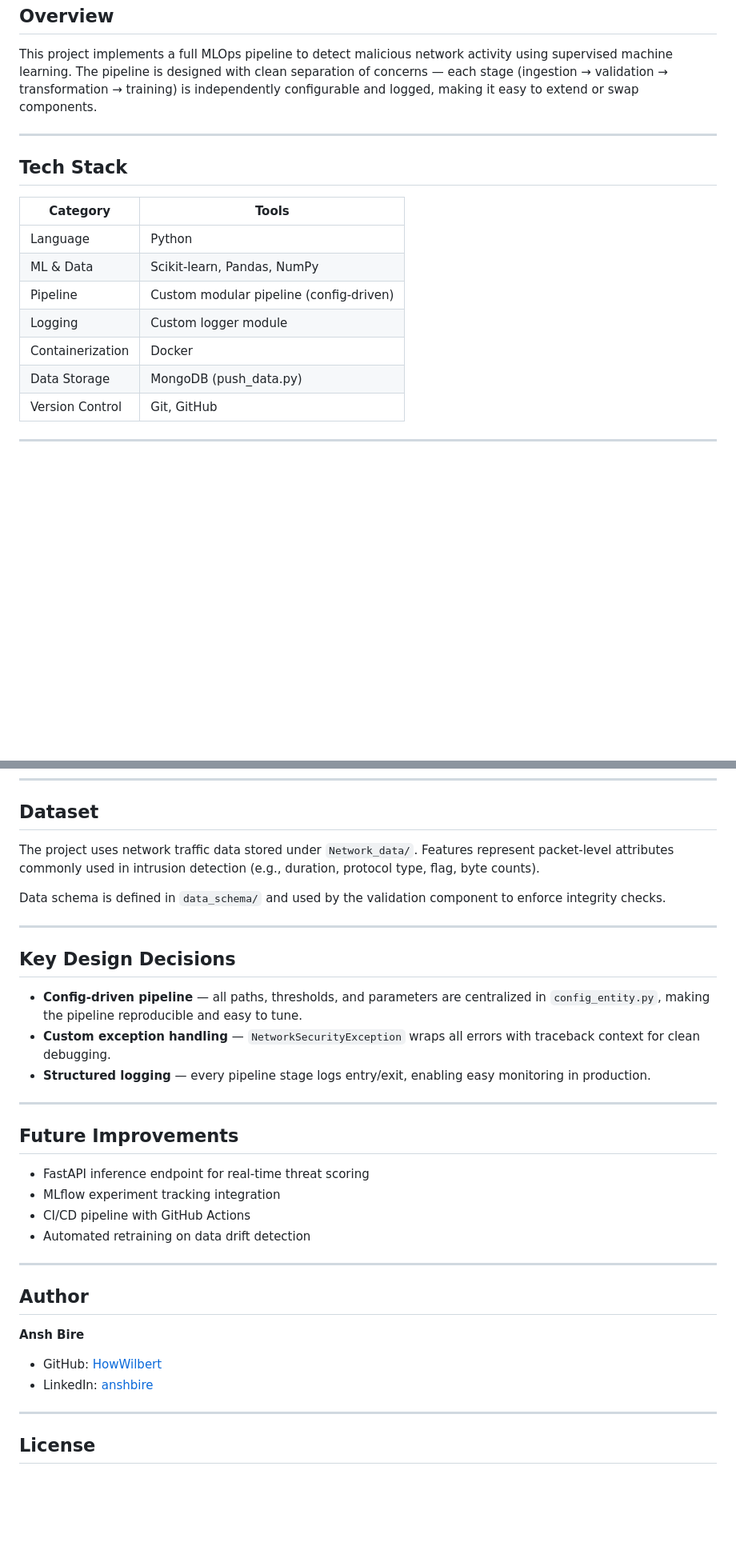
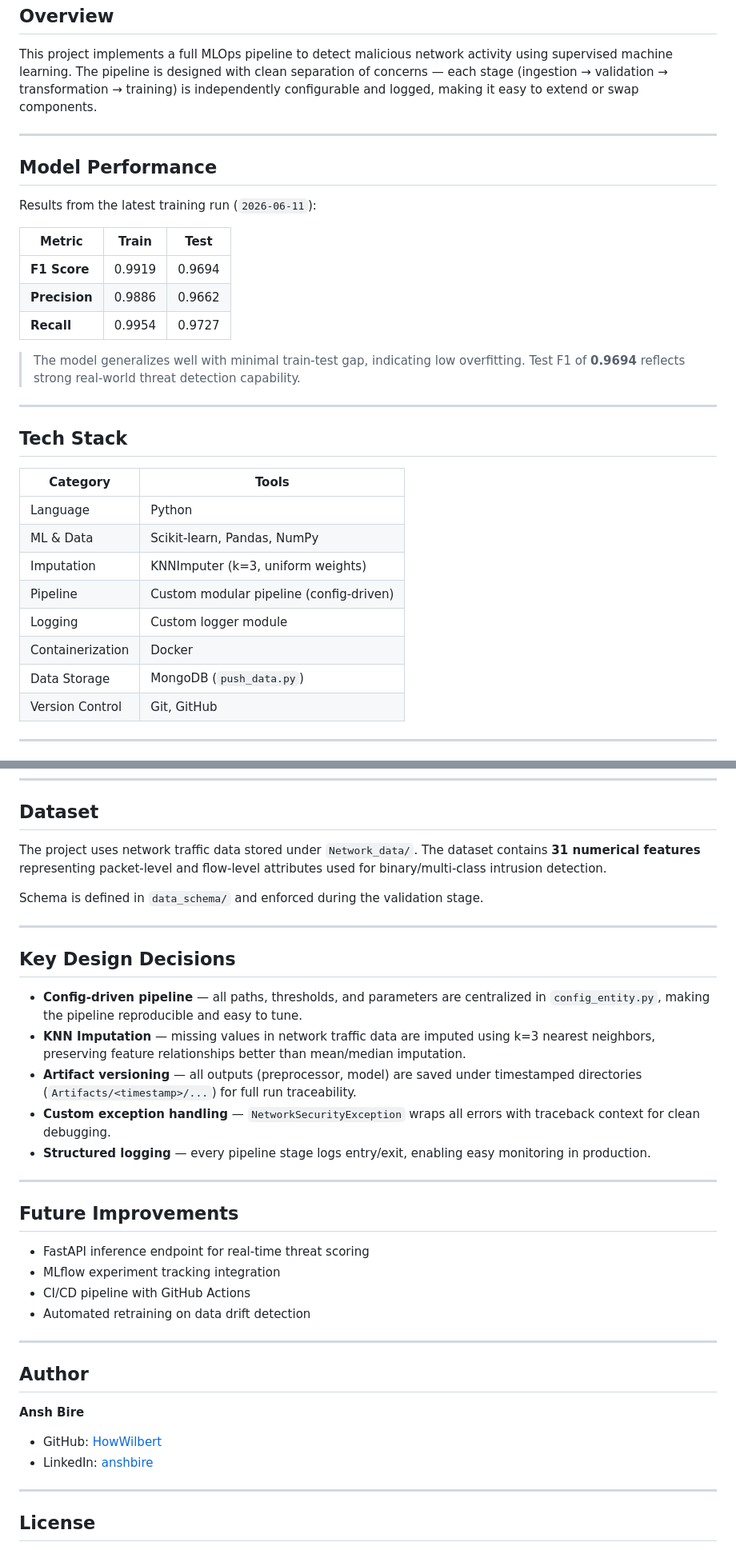
Before and after one commit to HowWilbert/Network-Security, a Markdown page: Readme.md, 2 parts joined by grey strips. Shown at 80% size. GitHub-like rendering; blank space fills up the shorter version.

```diff
--- a/Readme.md
+++ b/Readme.md
@@ -10,16 +10,31 @@ This project implements a full MLOps pipeline to detect malicious network activi
 
 ---
 
+## Model Performance
+
+Results from the latest training run (`2026-06-11`):
+
+| Metric | Train | Test |
+|---|---|---|
+| **F1 Score** | 0.9919 | 0.9694 |
+| **Precision** | 0.9886 | 0.9662 |
+| **Recall** | 0.9954 | 0.9727 |
+
+> The model generalizes well with minimal train-test gap, indicating low overfitting. Test F1 of **0.9694** reflects strong real-world threat detection capability.
+
+---
+
 ## Tech Stack
 
 | Category | Tools |
 |---|---|
 | Language | Python |
 | ML & Data | Scikit-learn, Pandas, NumPy |
+| Imputation | KNNImputer (k=3, uniform weights) |
 | Pipeline | Custom modular pipeline (config-driven) |
 | Logging | Custom logger module |
 | Containerization | Docker |
-| Data Storage | MongoDB (push_data.py) |
+| Data Storage | MongoDB (`push_data.py`) |
 | Version Control | Git, GitHub |
 
 ---
@@ -121,18 +141,19 @@ docker run network-security
 
 ## Dataset
 
-The project uses network traffic data stored under `Network_data/`. Features represent packet-level attributes commonly used in intrusion detection (e.g., duration, protocol type, flag, byte counts).
+The project uses network traffic data stored under `Network_data/`. The dataset contains **31 numerical features** representing packet-level and flow-level attributes used for binary/multi-class intrusion detection.
 
-Data schema is defined in `data_schema/` and used by the validation component to enforce integrity checks.
+Schema is defined in `data_schema/` and enforced during the validation stage.
 
 ---
 
 ## Key Design Decisions
 
 - **Config-driven pipeline** — all paths, thresholds, and parameters are centralized in `config_entity.py`, making the pipeline reproducible and easy to tune.
+- **KNN Imputation** — missing values in network traffic data are imputed using k=3 nearest neighbors, preserving feature relationships better than mean/median imputation.
+- **Artifact versioning** — all outputs (preprocessor, model) are saved under timestamped directories (`Artifacts/<timestamp>/...`) for full run traceability.
 - **Custom exception handling** — `NetworkSecurityException` wraps all errors with traceback context for clean debugging.
 - **Structured logging** — every pipeline stage logs entry/exit, enabling easy monitoring in production.
-
 ---
 
 ## Future Improvements
@@ -141,7 +162,6 @@ Data schema is defined in `data_schema/` and used by the validation component to
 - MLflow experiment tracking integration
 - CI/CD pipeline with GitHub Actions
 - Automated retraining on data drift detection
-
 ---
 
 ## Author
@@ -149,7 +169,6 @@ Data schema is defined in `data_schema/` and used by the validation component to
 **Ansh Bire**
 - GitHub: [HowWilbert](https://github.com/HowWilbert)
 - LinkedIn: [anshbire](https://www.linkedin.com/in/anshbire)
-
 ---
 
 ## License
```
Also changed, not shown: other parts of Readme.md (+12 -7 lines).
